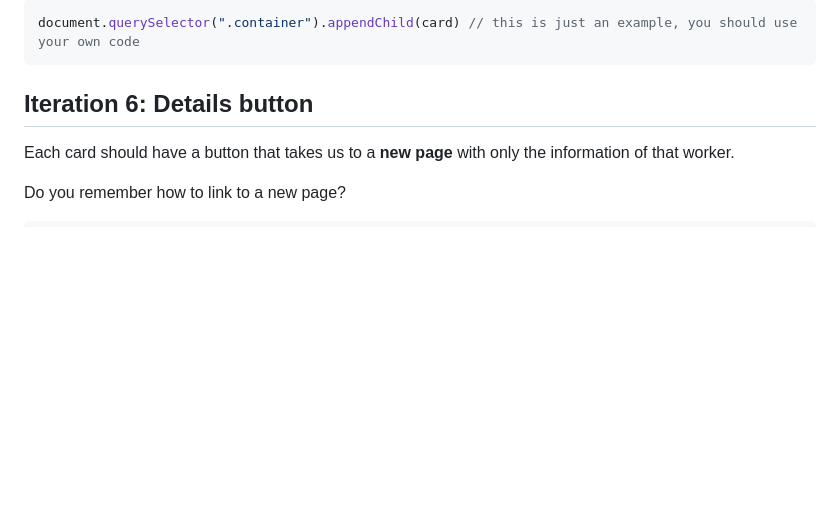
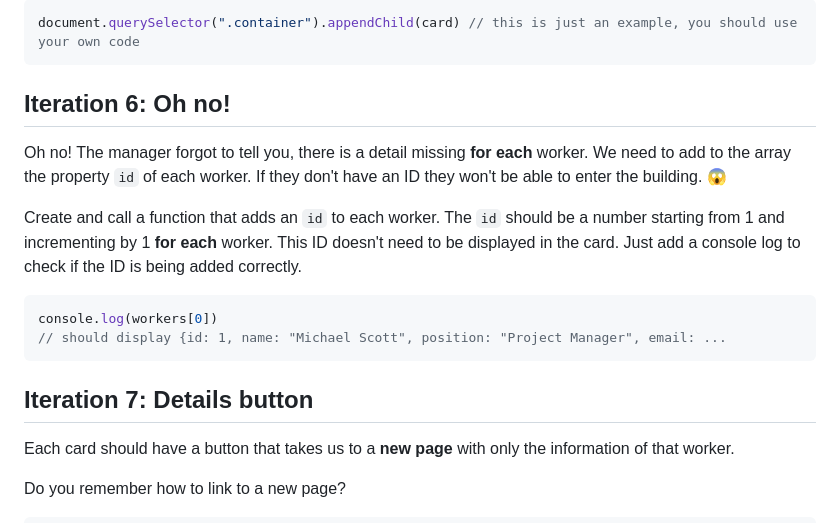
Before and after one commit to Peedee01/module-1-final-LAB, a Markdown page: README.md, the part around the change. Rendered like a GitHub page; blank space fills up the shorter version.

Commit message:
add iteration 6

````diff
--- a/README.md
+++ b/README.md
@@ -89,7 +89,17 @@ Don't forget to append the cards to the container!
 document.querySelector(".container").appendChild(card) // this is just an example, you should use your own code
 ```
 
-## Iteration 6: Details button
+## Iteration 6: Oh no!
+Oh no! The manager forgot to tell you, there is a detail missing **for each** worker. We need to add to the array the property `id` of each worker. If they don't have an ID they won't be able to enter the building. 😱
+
+Create and call a function that adds an `id` to each worker. The `id` should be a number starting from 1 and incrementing by 1 **for each** worker. This ID doesn't need to be displayed in the card. Just add a console log to check if the ID is being added correctly.
+
+```javascript
+console.log(workers[0])
+// should display {id: 1, name: "Michael Scott", position: "Project Manager", email: ...
+```
+
+## Iteration 7: Details button
 Each card should have a button that takes us to a **new page** with only the information of that worker.
 
 Do you remember how to link to a new page?
````
